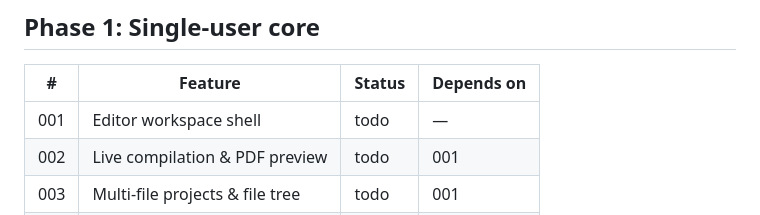
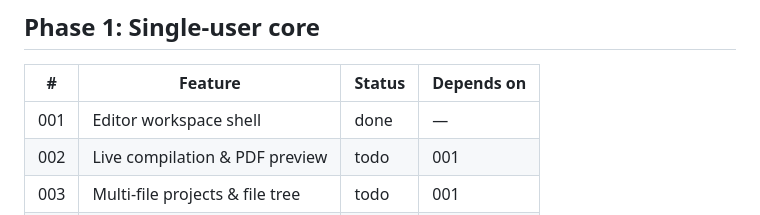
Before and after one commit to brunovskyoliver/overtree, a Markdown page: specs/ROADMAP.md, the part around the change. Drawn GitHub-style.

```diff
--- a/specs/ROADMAP.md
+++ b/specs/ROADMAP.md
@@ -10,7 +10,7 @@ Status: `todo` · `in progress` · `done`
 
 | # | Feature | Status | Depends on |
 |---|---------|--------|------------|
-| 001 | Editor workspace shell | todo | — |
+| 001 | Editor workspace shell | done | — |
 | 002 | Live compilation & PDF preview | todo | 001 |
 | 003 | Multi-file projects & file tree | todo | 001 |
 | 004 | LaTeX autocomplete | todo | 003 |
```
Also changed, not shown: specs/001-editor-workspace-shell/progress.md (+26 -2 lines), specs/001-editor-workspace-shell/tasks.md (+1 -1 lines).
